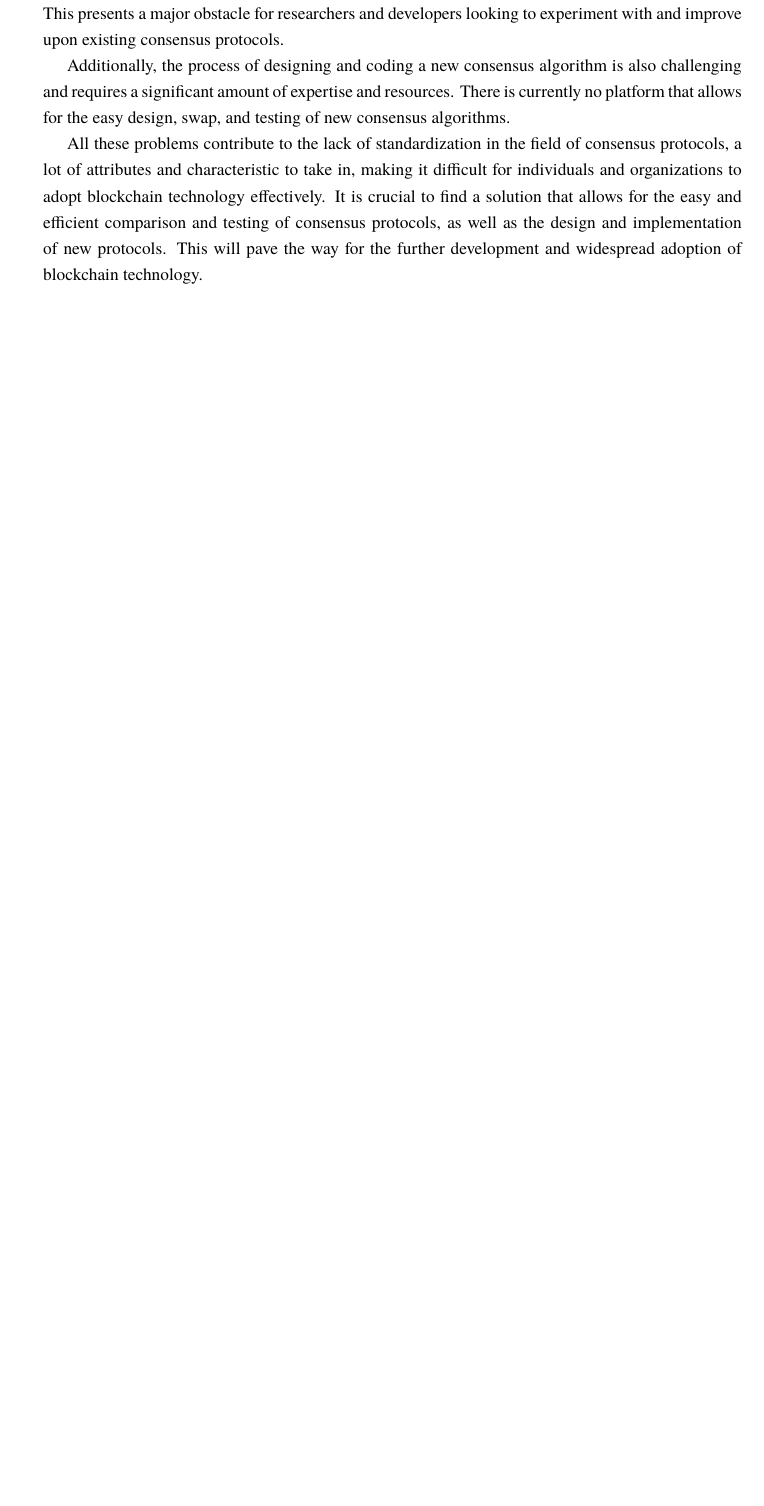
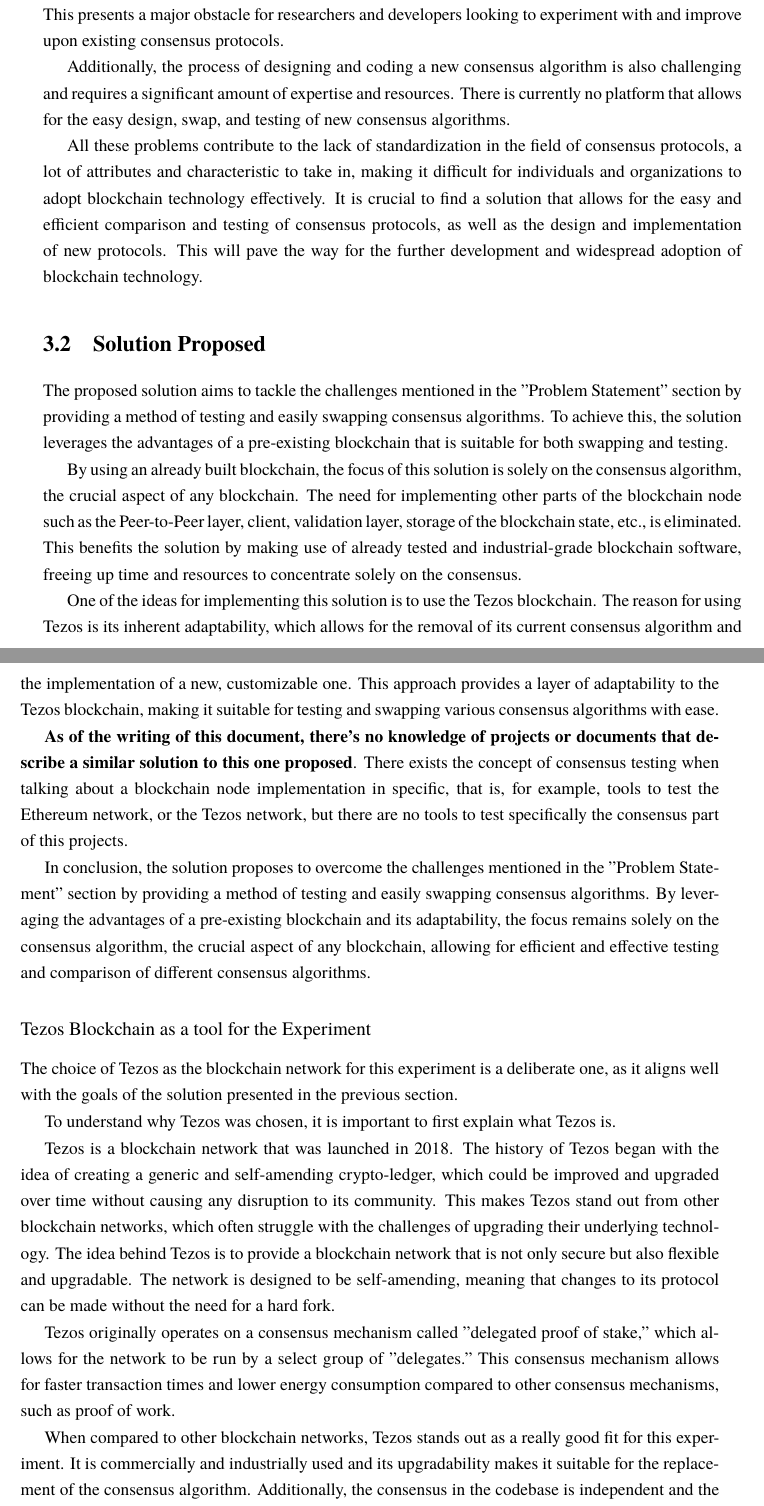
Before and after one commit to Gabulhas/project-statement-dissertation, a LaTeX thesis (Tese.tex, which reads problemstatement.tex): part of page 19 of 21 before the commit and two parts of pages 19 and 20 of 23 after it, the two joined at a grey line, cut so that both start at the same text, the shorter picture padded with empty space. Compiled offline with XeLaTeX; a missing font is replaced by an installed copy or a similar font.

Commit message:
solution and tezos as the blockchain

```diff
--- a/problemstatement.tex
+++ b/problemstatement.tex
@@ -9,6 +9,32 @@ There is no blockchain node software that allow for a seamless swap of the conse
 
 Additionally, the process of designing and coding a new consensus algorithm is also challenging and requires a significant amount of expertise and resources. There is currently no platform that allows for the easy design, swap, and testing of new consensus algorithms.
 
-
 All these problems contribute to the lack of standardization in the field of consensus protocols, a lot of attributes and characteristic to take in, making it difficult for individuals and organizations to adopt blockchain technology effectively.
 It is crucial to find a solution that allows for the easy and efficient comparison and testing of consensus protocols, as well as the design and implementation of new protocols. This will pave the way for the further development and widespread adoption of blockchain technology.
+
+
+\section{Solution Proposed}
+The proposed solution aims to tackle the challenges mentioned in the "Problem Statement" section by providing a method of testing and easily swapping consensus algorithms. To achieve this, the solution leverages the advantages of a pre-existing blockchain that is suitable for both swapping and testing.
+
+By using an already built blockchain, the focus of this solution is solely on the consensus algorithm, the crucial aspect of any blockchain. The need for implementing other parts of the blockchain node such as the Peer-to-Peer layer, client, validation layer, storage of the blockchain state, etc., is eliminated. This benefits the solution by making use of already tested and industrial-grade blockchain software, freeing up time and resources to concentrate solely on the consensus.
+
+One of the ideas for implementing this solution is to use the Tezos blockchain. The reason for using Tezos is its inherent adaptability, which allows for the removal of its current consensus algorithm and the implementation of a new, customizable one. This approach provides a layer of adaptability to the Tezos blockchain, making it suitable for testing and swapping various consensus algorithms with ease.
+
+\textbf{As of the writing of this document, there's no knowledge of projects or documents that describe a similar solution to this one proposed}. There exists the concept of consensus testing when talking about a blockchain node implementation in specific, that is, for example, tools to test the Ethereum network, or the Tezos network, but there are no tools to test specifically the consensus part of this projects.
+
+In conclusion, the solution proposes to overcome the challenges mentioned in the "Problem Statement" section by providing a method of testing and easily swapping consensus algorithms. By leveraging the advantages of a pre-existing blockchain and its adaptability, the focus remains solely on the consensus algorithm, the crucial aspect of any blockchain, allowing for efficient and effective testing and comparison of different consensus algorithms.
+
+
+\subsection*{Tezos Blockchain as a tool for the Experiment}
+The choice of Tezos as the blockchain network for this experiment is a deliberate one, as it aligns well with the goals of the solution presented in the previous section.
+
+
+
+To understand why Tezos was chosen, it is important to first explain what Tezos is.
+
+Tezos is a blockchain network that was launched in 2018. The history of Tezos began with the idea of creating a generic and self-amending crypto-ledger, which could be improved and upgraded over time without causing any disruption to its community. This makes Tezos stand out from other blockchain networks, which often struggle with the challenges of upgrading their underlying technology. The idea behind Tezos is to provide a blockchain network that is not only secure but also flexible and upgradable. The network is designed to be self-amending, meaning that changes to its protocol can be made without the need for a hard fork.
+% TODO: explain what hard fork is
+
+Tezos originally operates on a consensus mechanism called "delegated proof of stake," which allows for the network to be run by a select group of "delegates." This consensus mechanism allows for faster transaction times and lower energy consumption compared to other consensus mechanisms, such as proof of work.
+
+When compared to other blockchain networks, Tezos stands out as a really good fit for this experiment. It is commercially and industrially used and its upgradability makes it suitable for the replacement of the consensus algorithm. Additionally, the consensus in the codebase is independent and the whole project is designed for the replacement of such.
```
Also changed, not shown: estrutura.txt (+7 -4 lines), stateofart.tex (+1 -1 lines), Tese.pdf, problemstatement.tex (8 more changed lines).
